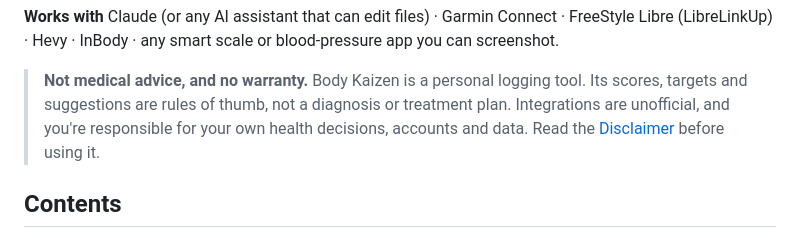
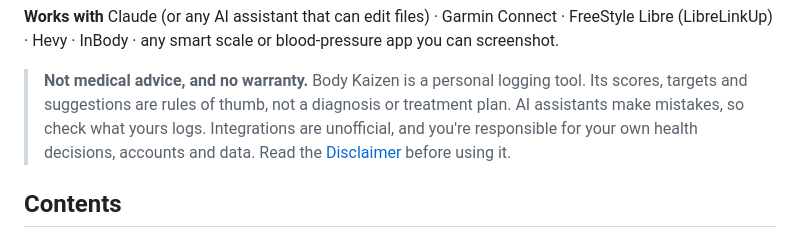
Before and after one commit to craigbennett1981/body-kaizen, a Markdown page: README.md, the part around the change. GitHub-like rendering.

Commit message:
README: warn in the top disclaimer that AI assistants make mistakes
Co-Authored-By: Claude Opus 5.5 <noreply@anthropic.com>

```diff
--- a/README.md
+++ b/README.md
@@ -51,8 +51,9 @@ next to the numbers they're about.
 Hevy · InBody · any smart scale or blood-pressure app you can screenshot.
 
 > **Not medical advice, and no warranty.** Body Kaizen is a personal logging tool. Its scores, targets and
-> suggestions are rules of thumb, not a diagnosis or treatment plan. Integrations are unofficial, and you're
-> responsible for your own health decisions, accounts and data. Read the [Disclaimer](#disclaimer) before using it.
+> suggestions are rules of thumb, not a diagnosis or treatment plan. AI assistants make mistakes, so check what
+> yours logs. Integrations are unofficial, and you're responsible for your own health decisions, accounts and data.
+> Read the [Disclaimer](#disclaimer) before using it.
 
 ## Contents
 
```
